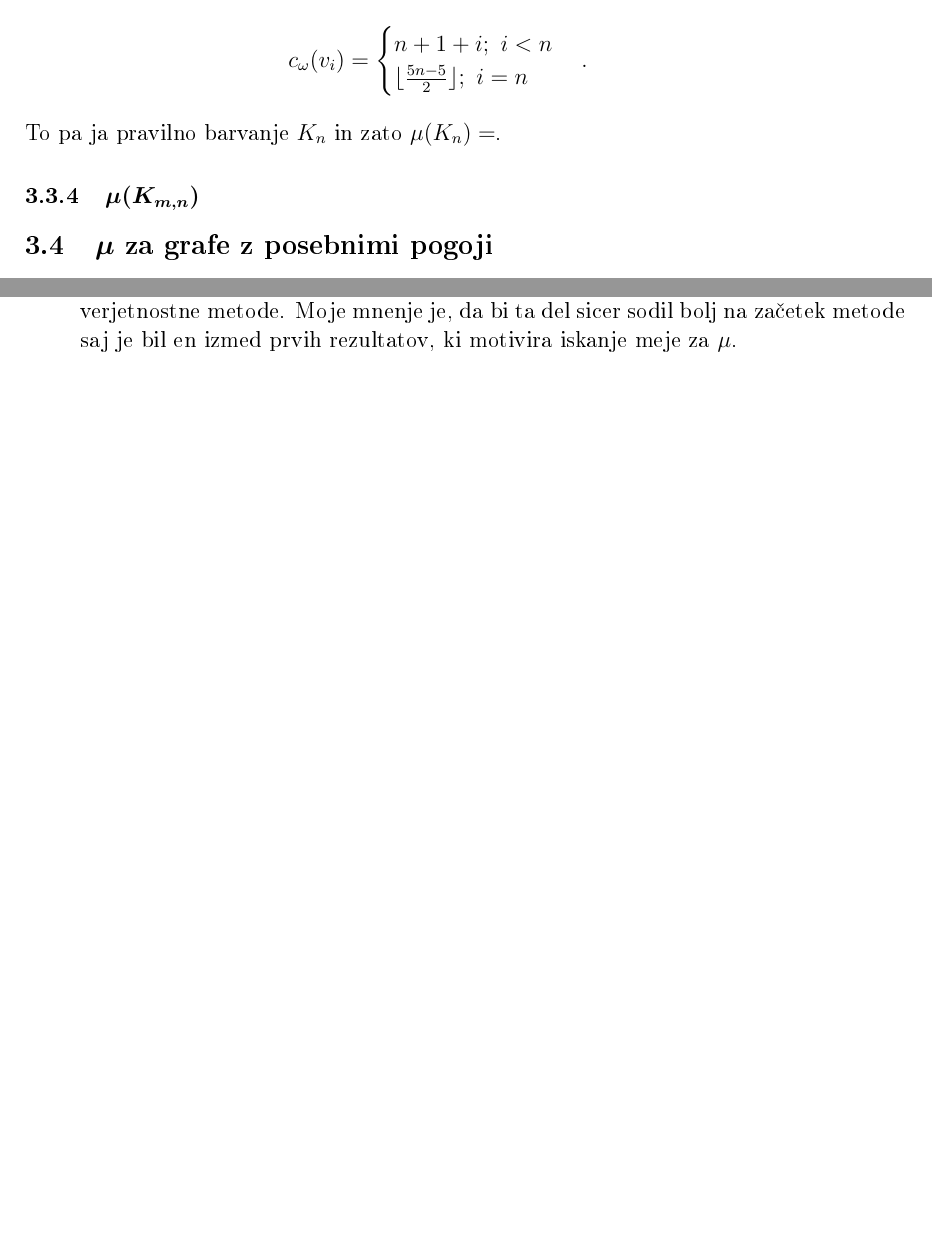
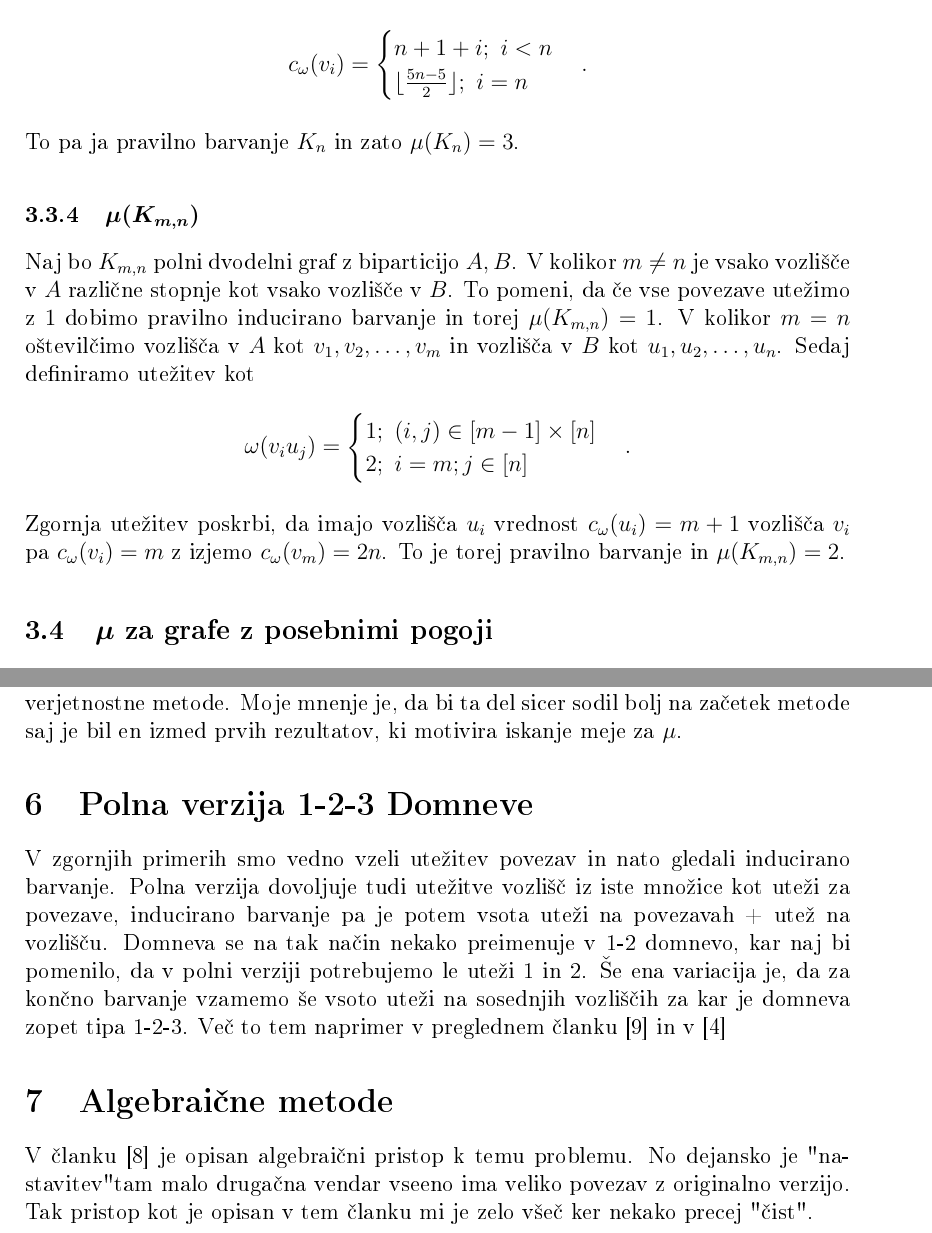
Before and after one commit to gasperxy/Magistersa-Naloga, a LaTeX document (Tex/magisterij.tex): two parts of pages 16 and 17 of 20 before the commit and two parts of pages 16 and 18 of 20 after it, joined at a grey line, cut so that both start at the same text, the shorter picture padded with empty space. The pictures show the PDF file Tex/magisterij.pdf that the author committed with the source.

Commit message:
Dodani novi članki v literaturo. Dodatni opisi pri nekaterih poglavjih.

```diff
--- a/Tex/magisterij.tex
+++ b/Tex/magisterij.tex
@@ -592,9 +592,20 @@ n + 1 + i; \text{ } i < n \\
 \lfloor \frac{5n-5}{2}\rfloor;\text{ } i=n
 \end{cases} .
  $$
- To pa ja pravilno barvanje $K_n$ in zato $\mu(K_n) = $.
+ To pa ja pravilno barvanje $K_n$ in zato $\mu(K_n) = 3$.
 
  \subsubsection{$\mu(K_{m,n})$}
+
+Naj bo $K_{m,n}$ polni dvodelni graf z biparticijo $A,B$. V kolikor $m \neq n$ je vsako vozlišče v $A$ različne stopnje kot vsako vozlišče v $B$. To pomeni, da če vse povezave utežimo z $1$ dobimo pravilno inducirano barvanje in torej $\mu(K_{m,n}) = 1$. V kolikor $m=n$ oštevilčimo vozlišča v $A$ kot $v_1, v_2, \ldots, v_m$ in vozlišča v $B$ kot $u_1, u_2, \ldots, u_n$. Sedaj definiramo utežitev kot
+$$
+\omega(v_i u_j) =
+\begin{cases}
+1 ; \text { } (i, j) \in [m-1] \times [n] \\
+2; \text{ } i=m; j \in [n]
+\end{cases}.
+$$
+Zgornja utežitev poskrbi, da imajo vozlišča $u_i$ vrednost $c_{\omega}(u_i) = m + 1$ vozlišča $v_i$ pa $c_{\omega}(v_i) = m$ z izjemo $c_{\omega}(v_m) = 2n$. To je torej pravilno barvanje in $\mu(K_{m,n}) = 2$.
+
 
  \subsection{$\mu$ za grafe z posebnimi pogoji}
  V tem razdelku bomo obravnavali nekaj rezultatov za grafe, ki imajo neke dodatne pogoje.
@@ -646,6 +659,14 @@ dokaz da 1-2-3 domneva velja za grafe, ki imajo dovolj velik "d" in temelji na v
 
  V osnovnem članku, kjer je bila zastavljena domneva, so pokazali, da za ustrezno utežitev poljubnega grafa zadošča končna množice realnih števil. Dokaz uporablja verjetnostne metode. Moje mnenje je, da bi ta del sicer sodil bolj na začetek metode saj je bil en izmed prvih rezultatov, ki motivira iskanje meje za $\mu$.
 
+ \section{Polna verzija 1-2-3 Domneve}
+
+ V zgornjih primerih smo vedno vzeli utežitev povezav in nato gledali inducirano barvanje. Polna verzija dovoljuje tudi utežitve vozlišč iz iste množice kot uteži za povezave, inducirano barvanje pa je potem vsota uteži na povezavah + utež na vozlišču. Domneva se na tak način nekako preimenuje v 1-2 domnevo, kar naj bi pomenilo, da v polni verziji potrebujemo le uteži 1 in 2. Še ena variacija je, da za končno barvanje vzamemo še vsoto uteži na sosednjih vozliščih za kar je domneva zopet tipa 1-2-3. Več to tem naprimer v preglednem članku~\cite{pregledni} in v~\cite{totalv}
+
+ \section{Algebraične metode}
+
+ V članku~\cite{algebraic} je opisan algebraični pristop k temu problemu. No dejansko je "nastavitev" tam malo drugačna vendar vseeno ima veliko povezav z originalno verzijo. Tak pristop kot je opisan v tem članku mi je zelo všeč ker nekako precej "čist".
+
 % Literatura:
 % Primer navajanja na http://www.fmf.uni-lj.si/storage/24240/LiteraturaM.pdf,
 % ampak bi moral stil poskrbeti za vse. Reference se uredijo po abecedi.
```
Also changed, not shown: Tex/literatura.bib (+14 -0 lines), Tex/magisterij.bbl (added), Tex/magisterij.pdf, Tex/magisterij.tex (6 more changed lines).
